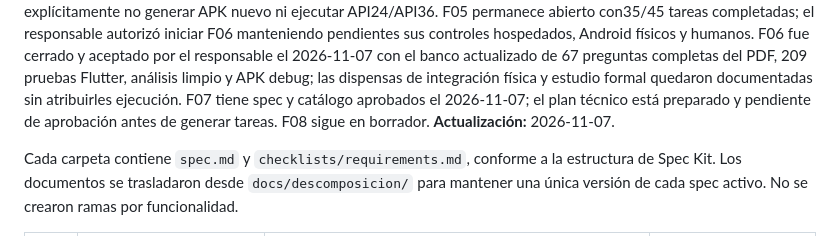
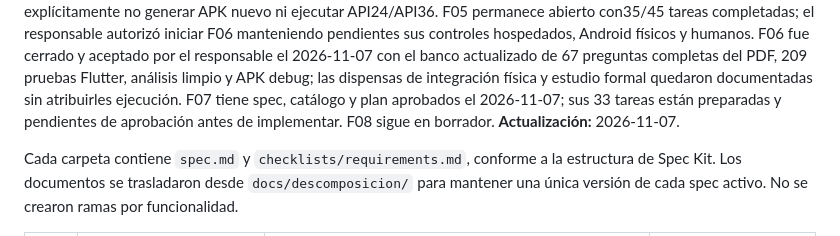
Before and after one commit to privaa01/apppriva, a Markdown page: specs/README.md, the part around the change. GitHub-like rendering.

```diff
--- a/specs/README.md
+++ b/specs/README.md
@@ -18,8 +18,8 @@ F06 fue cerrado y aceptado por el responsable el 2026-11-07 con el banco actuali
 de 67 preguntas completas del PDF, 209 pruebas Flutter, análisis limpio y APK debug;
 las dispensas de integración física y estudio formal quedaron documentadas sin
 atribuirles ejecución.
-F07 tiene spec y catálogo aprobados el 2026-11-07; el plan técnico está preparado
-y pendiente de aprobación antes de generar tareas.
+F07 tiene spec, catálogo y plan aprobados el 2026-11-07; sus 33 tareas están
+preparadas y pendientes de aprobación antes de implementar.
 F08 sigue en borrador.
 **Actualización:** 2026-11-07.
 
```
Also changed, not shown: specs/007-resultados-repeticion/plan.md (+3 -2 lines), specs/007-resultados-repeticion/tasks.md (added, +119 -0 lines).
